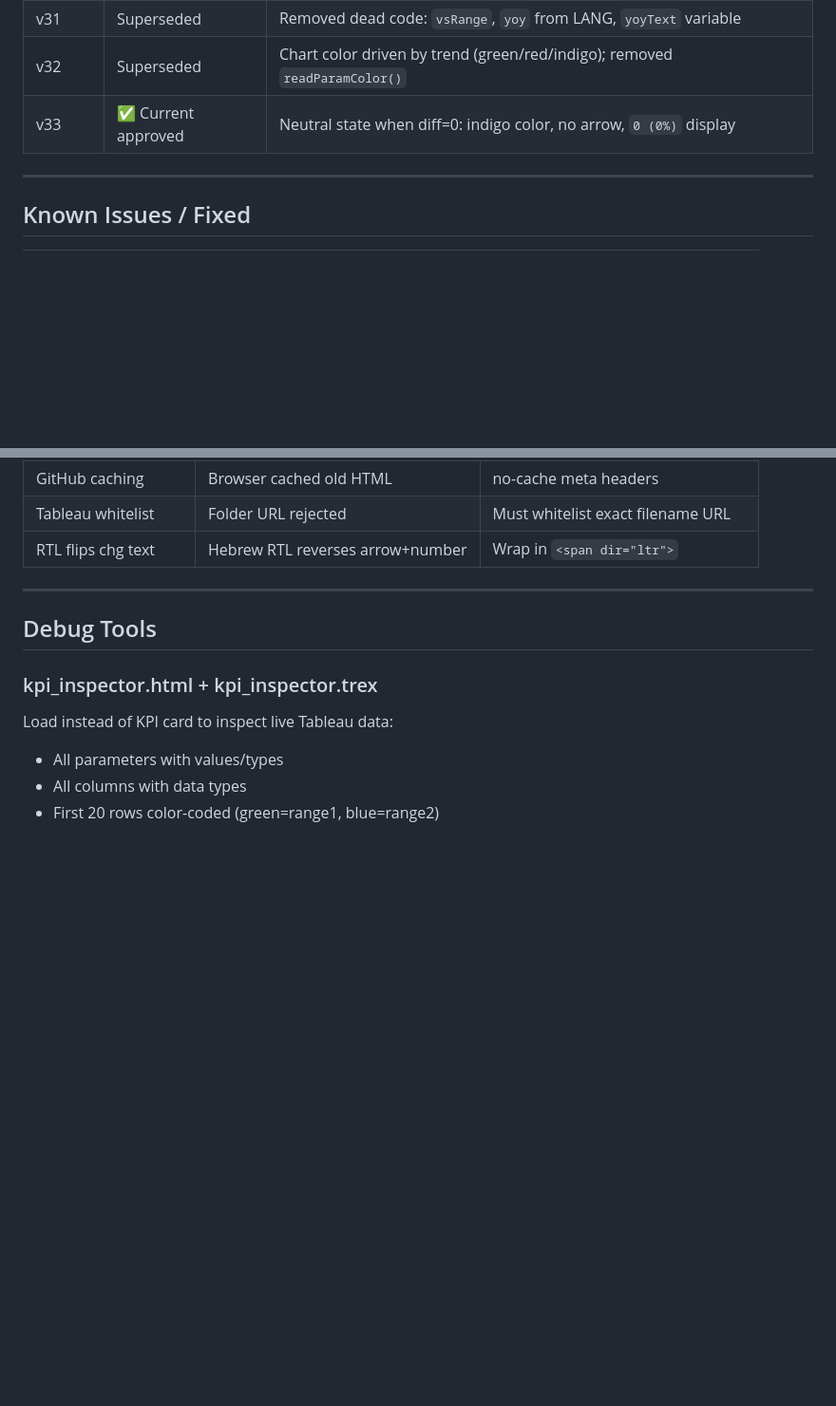
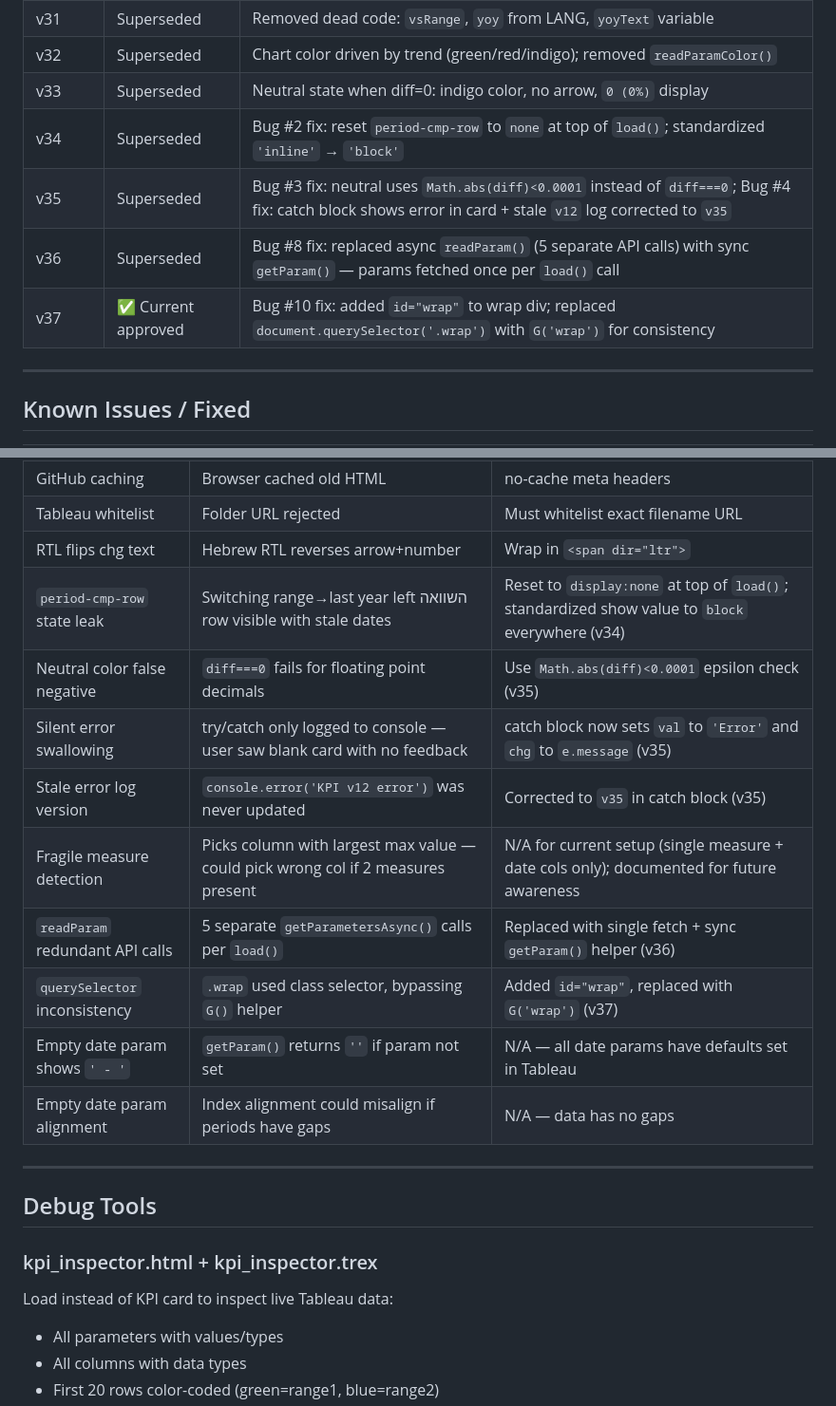
Before and after one commit to ohomri-rgb/kpi-extension, a Markdown page: KPI_EXTENSION_DOCS.md, 2 parts joined by grey strips. Shown at 95% size. Drawn GitHub-style; blank space fills up the shorter version.

```diff
--- a/KPI_EXTENSION_DOCS.md
+++ b/KPI_EXTENSION_DOCS.md
@@ -226,7 +226,11 @@ init            initializeAsync + event listeners
 | v30 | Superseded | Double minus fix (`pct` uses Math.abs); both period lines responsive (querySelectorAll) |
 | v31 | Superseded | Removed dead code: `vsRange`, `yoy` from LANG, `yoyText` variable |
 | v32 | Superseded | Chart color driven by trend (green/red/indigo); removed `readParamColor()` |
-| v33 | ✅ Current approved | Neutral state when diff=0: indigo color, no arrow, `0 (0%)` display |
+| v33 | Superseded | Neutral state when diff=0: indigo color, no arrow, `0 (0%)` display |
+| v34 | Superseded | Bug #2 fix: reset `period-cmp-row` to `none` at top of `load()`; standardized `'inline'` → `'block'` |
+| v35 | Superseded | Bug #3 fix: neutral uses `Math.abs(diff)<0.0001` instead of `diff===0`; Bug #4 fix: catch block shows error in card + stale `v12` log corrected to `v35` |
+| v36 | Superseded | Bug #8 fix: replaced async `readParam()` (5 separate API calls) with sync `getParam()` — params fetched once per `load()` call |
+| v37 | ✅ Current approved | Bug #10 fix: added `id="wrap"` to wrap div; replaced `document.querySelector('.wrap')` with `G('wrap')` for consistency |
 
 ---
 
@@ -245,6 +249,15 @@ init            initializeAsync + event listeners
 | GitHub caching | Browser cached old HTML | no-cache meta headers |
 | Tableau whitelist | Folder URL rejected | Must whitelist exact filename URL |
 | RTL flips chg text | Hebrew RTL reverses arrow+number | Wrap in `<span dir="ltr">` |
+| `period-cmp-row` state leak | Switching range→last year left השוואה row visible with stale dates | Reset to `display:none` at top of `load()`; standardized show value to `block` everywhere (v34) |
+| Neutral color false negative | `diff===0` fails for floating point decimals | Use `Math.abs(diff)<0.0001` epsilon check (v35) |
+| Silent error swallowing | try/catch only logged to console — user saw blank card with no feedback | catch block now sets `val` to `'Error'` and `chg` to `e.message` (v35) |
+| Stale error log version | `console.error('KPI v12 error')` was never updated | Corrected to `v35` in catch block (v35) |
+| Fragile measure detection | Picks column with largest max value — could pick wrong col if 2 measures present | N/A for current setup (single measure + date cols only); documented for future awareness |
+| `readParam` redundant API calls | 5 separate `getParametersAsync()` calls per `load()` | Replaced with single fetch + sync `getParam()` helper (v36) |
+| `querySelector` inconsistency | `.wrap` used class selector, bypassing `G()` helper | Added `id="wrap"`, replaced with `G('wrap')` (v37) |
+| Empty date param shows `' - '` | `getParam()` returns `''` if param not set | N/A — all date params have defaults set in Tableau |
+| Empty date param alignment | Index alignment could misalign if periods have gaps | N/A — data has no gaps |
 
 ---
 
```
